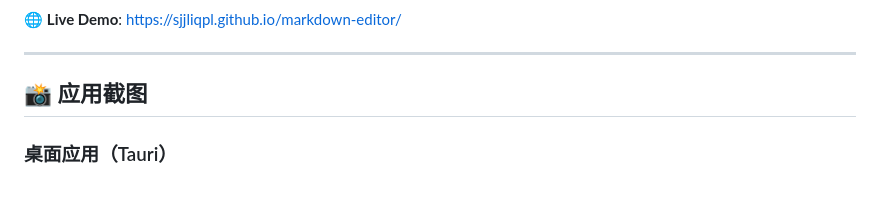
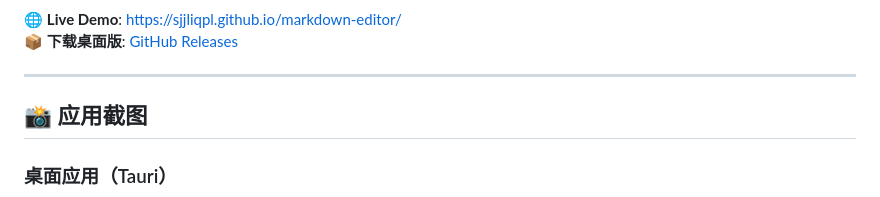
Before and after one commit to sjjliqpl/markdown-editor, a Markdown page: README.md, the part around one of its changes. Drawn GitHub-style.

Commit message:
docs: add version badge and release download link
Co-authored-by: Copilot <223556219+Copilot@users.noreply.github.com>

```diff
--- a/README.md
+++ b/README.md
@@ -5,4 +9,5 @@
 🌐 **Live Demo**: [https://sjjliqpl.github.io/markdown-editor/](https://sjjliqpl.github.io/markdown-editor/)
+📦 **下载桌面版**: [GitHub Releases](https://github.com/sjjliqpl/markdown-editor/releases/latest)
 
 ---
 
```
Also changed, not shown: other parts of README.md (+4 -0 lines).
